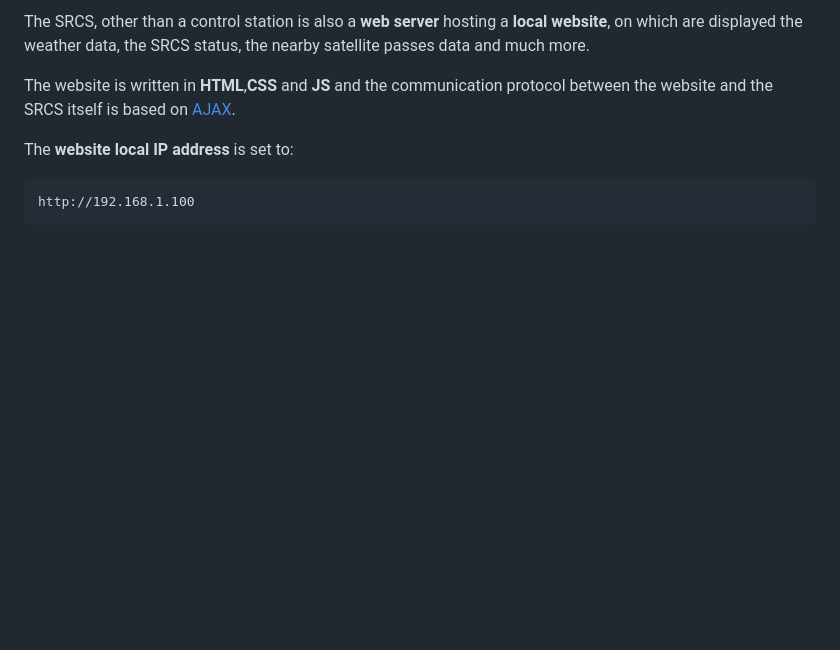
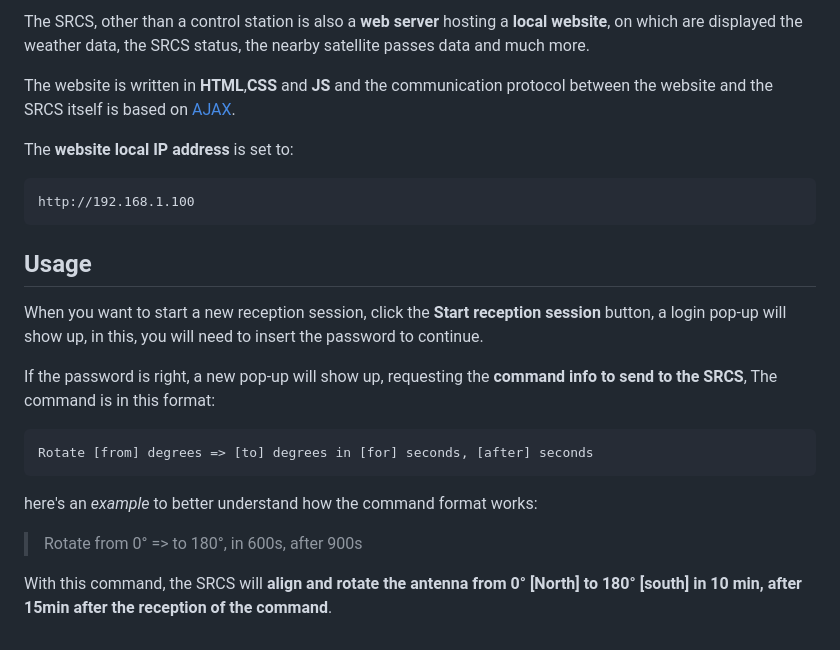
Before and after one commit to SebsIII/SRCS, a Markdown page: README.md, the part around the change. Drawn GitHub-style; blank space fills up the shorter version.

Commit message:
Added "Usage" section

````diff
--- a/README.md
+++ b/README.md
@@ -80,3 +80,17 @@ The **website local IP address** is set to:
 ```
 http://192.168.1.100
 ```
+
+## Usage
+
+When you want to start a new reception session, click the **Start reception session** button, a login pop-up will show up, in this, you will need to insert the password to continue.
+
+If the password is right, a new pop-up will show up, requesting the **command info to send to the SRCS**, The command is in this format:
+```
+Rotate [from] degrees => [to] degrees in [for] seconds, [after] seconds
+```
+
+here's an *example* to better understand how the command format works:
+> Rotate from 0° => to 180°, in 600s, after 900s
+
+With this command, the SRCS will **align and rotate the antenna from 0° [North] to 180° [south] in 10 min, after 15min after the reception of the command**.
````
